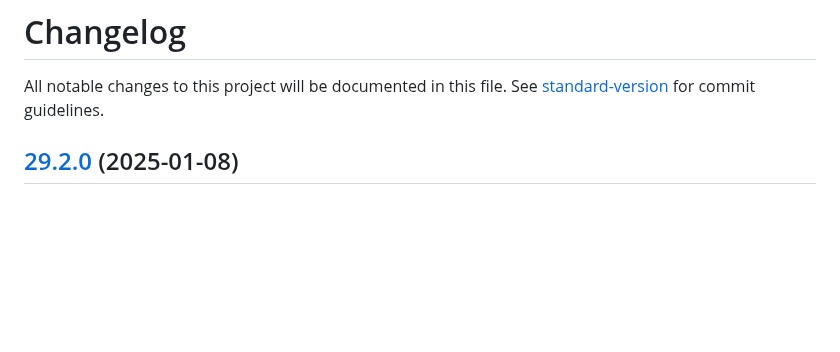
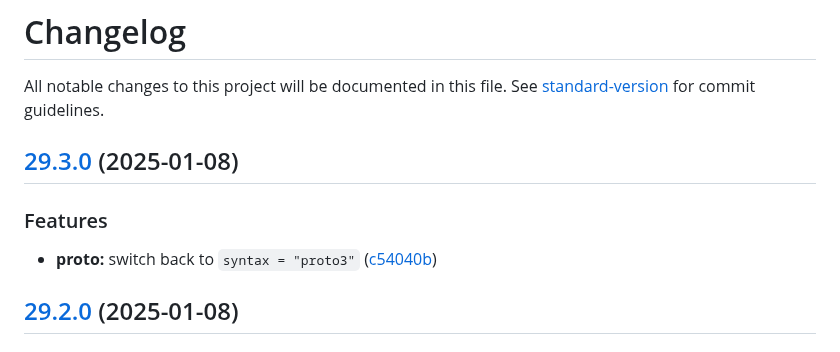
Before and after one commit to MTPRM/mtprm-proto, a Markdown page: CHANGELOG.md, the part around the change. Drawn GitHub-style; blank space fills up the shorter version.

Commit message:
chore(release): 29.3.0

```diff
--- a/CHANGELOG.md
+++ b/CHANGELOG.md
@@ -1,6 +1,13 @@
 # Changelog
 
 All notable changes to this project will be documented in this file. See [standard-version](https://github.com/conventional-changelog/standard-version) for commit guidelines.
+
+## [29.3.0](https://github.com/MTPRM/mtprm-proto/compare/29.2.0...29.3.0) (2025-01-08)
+
+
+### Features
+
+* **proto:** switch back to `syntax = "proto3"` ([c54040b](https://github.com/MTPRM/mtprm-proto/commit/c54040b7b85671988119a5979817e6effbf6b163))
 
 ## [29.2.0](https://github.com/MTPRM/mtprm-proto/compare/29.1.0...29.2.0) (2025-01-08)
 
```
